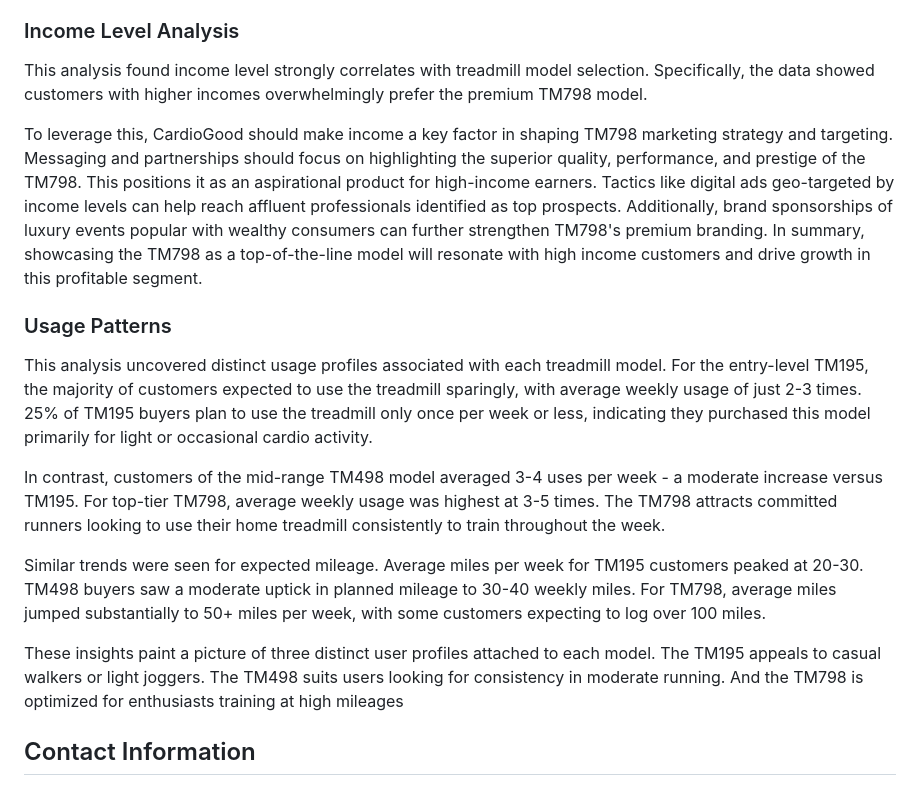
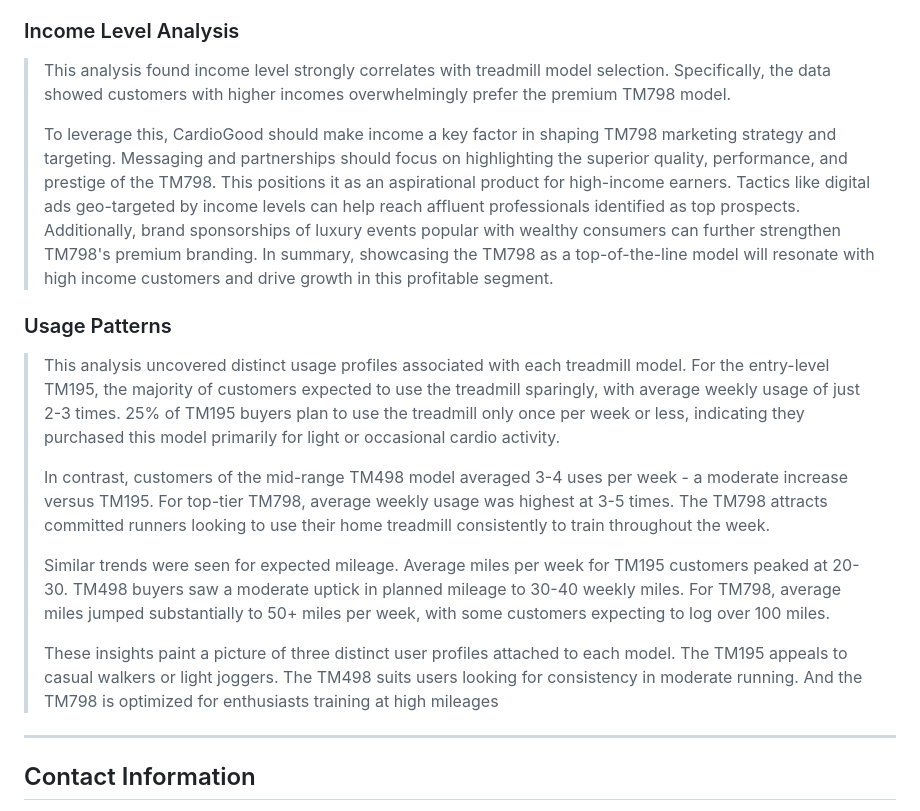
Before and after one commit to seandhan/Cardio-Equipment-Sales, a Markdown page: README.md, the part around the change printed below. Rendered like a GitHub page.

```diff
--- a/README.md
+++ b/README.md
@@ -159,21 +161,22 @@ The TM195 treadmill should be promoted toward younger millennial fitness enthusi
 
 ### Income Level Analysis
 
-This analysis found income level strongly correlates with treadmill model selection. Specifically, the data showed customers with higher incomes overwhelmingly prefer the premium TM798 model.
-
-To leverage this, CardioGood should make income a key factor in shaping TM798 marketing strategy and targeting. Messaging and partnerships should focus on highlighting the superior quality, performance, and prestige of the TM798. This positions it as an aspirational product for high-income earners. Tactics like digital ads geo-targeted by income levels can help reach affluent professionals identified as top prospects. Additionally, brand sponsorships of luxury events popular with wealthy consumers can further strengthen TM798's premium branding. In summary, showcasing the TM798 as a top-of-the-line model will resonate with high income customers and drive growth in this profitable segment.
+>This analysis found income level strongly correlates with treadmill model selection. Specifically, the data showed customers with higher incomes overwhelmingly prefer the premium TM798 model.
+>
+>To leverage this, CardioGood should make income a key factor in shaping TM798 marketing strategy and targeting. Messaging and partnerships should focus on highlighting the superior quality, performance, and prestige of the TM798. This positions it as an aspirational product for high-income earners. Tactics like digital ads geo-targeted by income levels can help reach affluent professionals identified as top prospects. Additionally, brand sponsorships of luxury events popular with wealthy consumers can further strengthen TM798's premium branding. In summary, showcasing the TM798 as a top-of-the-line model will resonate with high income customers and drive growth in this profitable segment.
 
 
 ### Usage Patterns
 
-This analysis uncovered distinct usage profiles associated with each treadmill model. For the entry-level TM195, the majority of customers expected to use the treadmill sparingly, with average weekly usage of just 2-3 times. 25% of TM195 buyers plan to use the treadmill only once per week or less, indicating they purchased this model primarily for light or occasional cardio activity.
+>This analysis uncovered distinct usage profiles associated with each treadmill model. For the entry-level TM195, the majority of customers expected to use the treadmill sparingly, with average weekly usage of just 2-3 times. 25% of TM195 buyers plan to use the treadmill only once per week or less, indicating they purchased this model primarily for light or occasional cardio activity.
+>
+>In contrast, customers of the mid-range TM498 model averaged 3-4 uses per week - a moderate increase versus TM195. For top-tier TM798, average weekly usage was highest at 3-5 times. The TM798 attracts committed runners looking to use their home treadmill consistently to train throughout the week.
+>
+>Similar trends were seen for expected mileage. Average miles per week for TM195 customers peaked at 20-30. TM498 buyers saw a moderate uptick in planned mileage to 30-40 weekly miles. For TM798, average miles jumped substantially to 50+ miles per week, with some customers expecting to log over 100 miles.
+>
+>These insights paint a picture of three distinct user profiles attached to each model. The TM195 appeals to casual walkers or light joggers. The TM498 suits users looking for consistency in moderate running. And the TM798 is optimized for enthusiasts training at high mileages
 
-In contrast, customers of the mid-range TM498 model averaged 3-4 uses per week - a moderate increase versus TM195. For top-tier TM798, average weekly usage was highest at 3-5 times. The TM798 attracts committed runners looking to use their home treadmill consistently to train throughout the week.
-
-Similar trends were seen for expected mileage. Average miles per week for TM195 customers peaked at 20-30. TM498 buyers saw a moderate uptick in planned mileage to 30-40 weekly miles. For TM798, average miles jumped substantially to 50+ miles per week, with some customers expecting to log over 100 miles.
-
-These insights paint a picture of three distinct user profiles attached to each model. The TM195 appeals to casual walkers or light joggers. The TM498 suits users looking for consistency in moderate running. And the TM798 is optimized for enthusiasts training at high mileages
-
+----
 ## Contact Information
 
 - Email: [sean_dhanasar@msn.com](mailto:sean_dhanasar@msn.com)
```
Also changed, not shown: other parts of README.md (+29 -27 lines).
